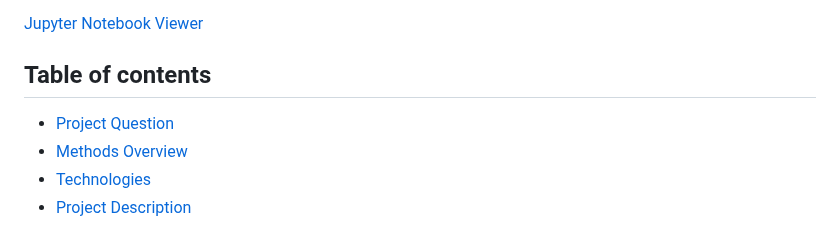
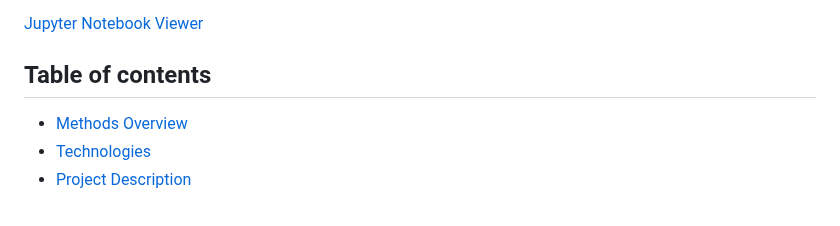
Before and after one commit to BrianMillerS/wine_quality_classification, a Markdown page: README.md, the part around the change. GitHub-like rendering.

```diff
--- a/README.md
+++ b/README.md
@@ -6,7 +6,6 @@
 <br>
 
 ## Table of contents
-- [Project Question](#project-question)
 - [Methods Overview](#methods-overview)
 - [Technologies](#technologies)
 - [Project Description](#project-description)
```
